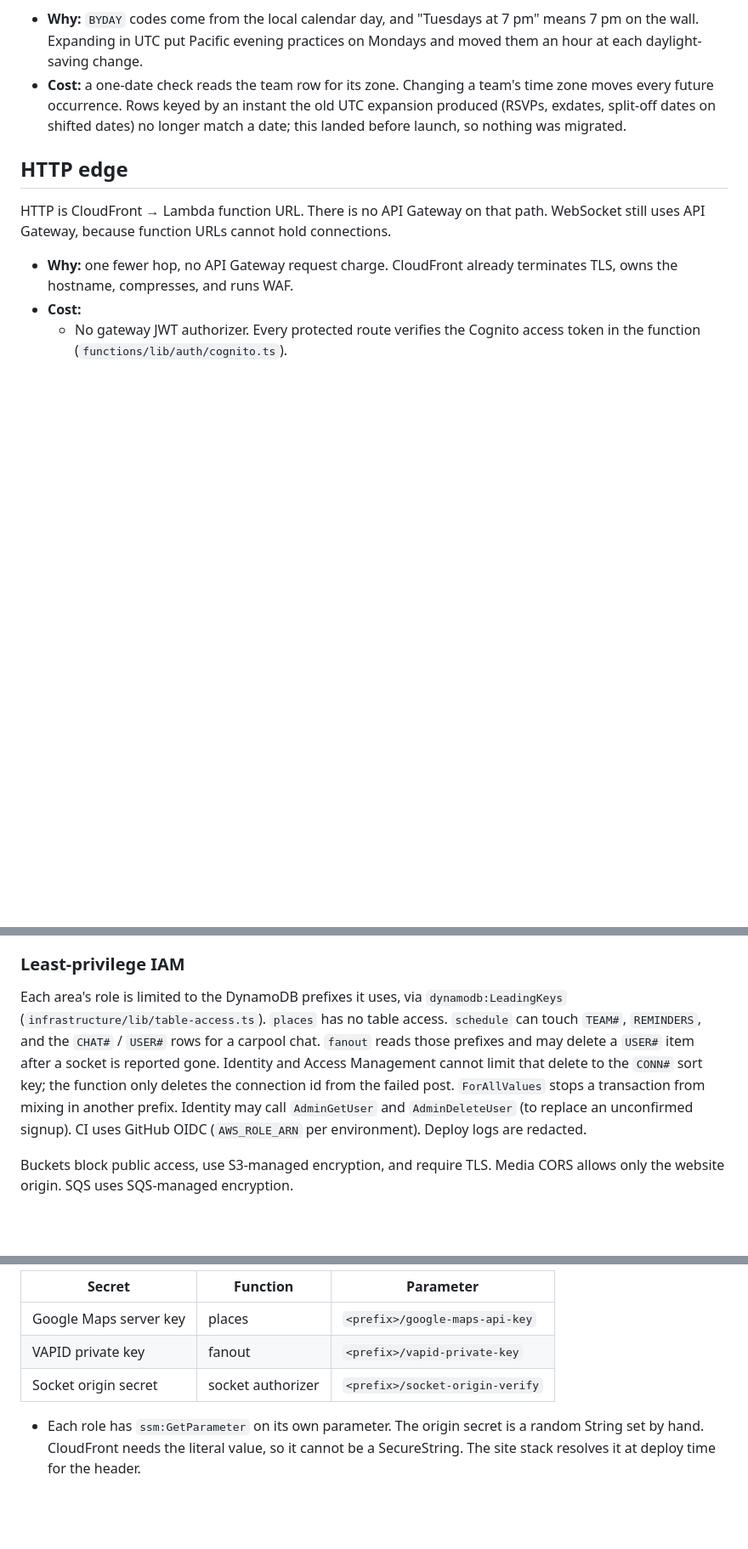
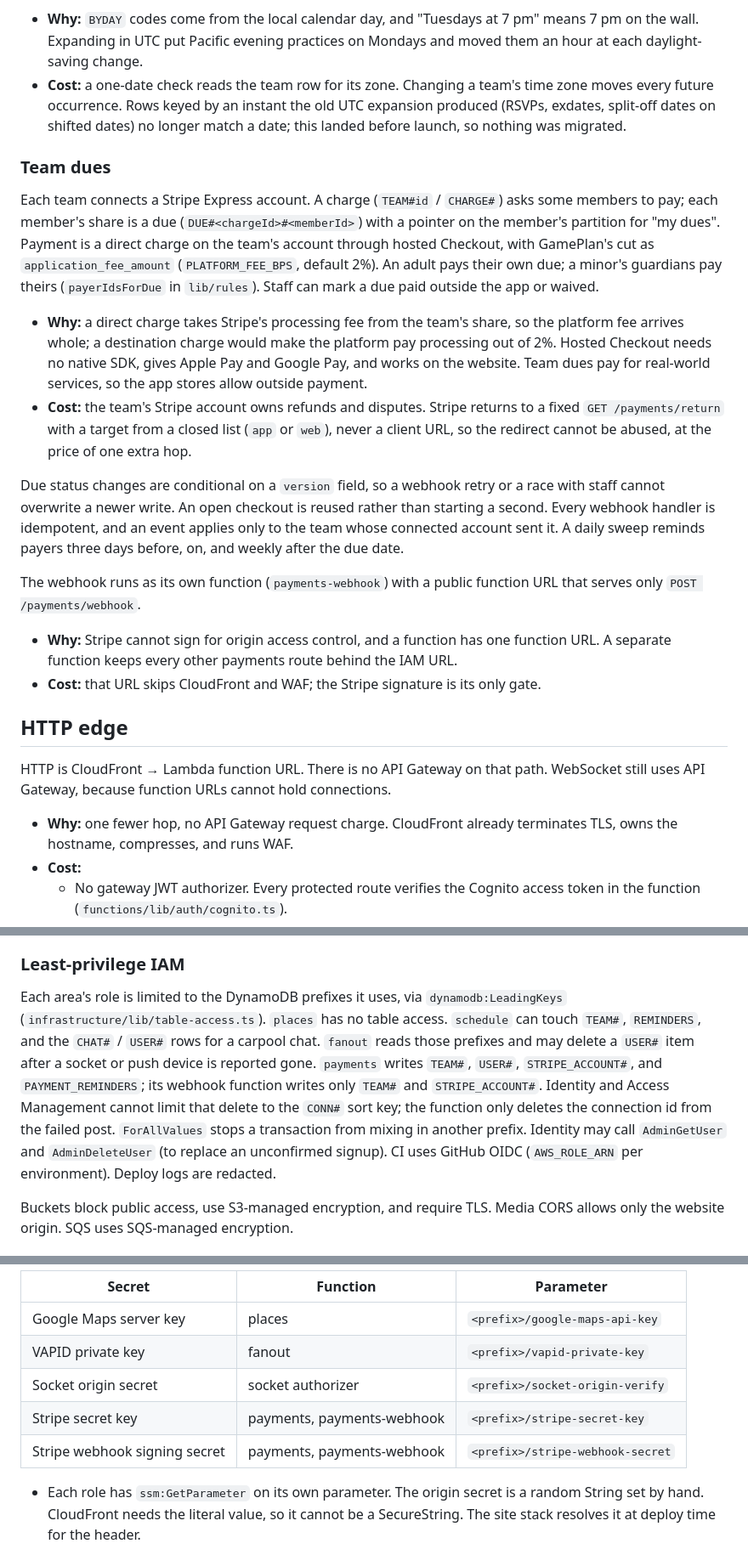
Before and after one commit to kmedara/game-plan, a Markdown page: ARCHITECTURE.md, 3 parts joined by grey strips. Shown at 85% size. Drawn GitHub-style; blank space fills up the shorter version.

Commit message:
docs(architecture): record dues, reconnect, and notification choices
Add the design and code-level choices behind team dues (direct charges,
versioned dues, the separate webhook function, the closed return
targets), reconnect catch-up and keepalive, dead-device cleanup, and
asking for notifications, with the Stripe secrets and IAM grants.

Co-Authored-By: Claude Opus 5.5 <noreply@anthropic.com>

```diff
--- a/ARCHITECTURE.md
+++ b/ARCHITECTURE.md
@@ -122,6 +122,20 @@ A series is one row with a structured rule (`frequency`, `interval`, `byWeekDay`
 - **Why:** `BYDAY` codes come from the local calendar day, and "Tuesdays at 7 pm" means 7 pm on the wall. Expanding in UTC put Pacific evening practices on Mondays and moved them an hour at each daylight-saving change.
 - **Cost:** a one-date check reads the team row for its zone. Changing a team's time zone moves every future occurrence. Rows keyed by an instant the old UTC expansion produced (RSVPs, exdates, split-off dates on shifted dates) no longer match a date; this landed before launch, so nothing was migrated.
 
+### Team dues
+
+Each team connects a Stripe Express account. A charge (`TEAM#id` / `CHARGE#`) asks some members to pay; each member's share is a due (`DUE#<chargeId>#<memberId>`) with a pointer on the member's partition for "my dues". Payment is a direct charge on the team's account through hosted Checkout, with GamePlan's cut as `application_fee_amount` (`PLATFORM_FEE_BPS`, default 2%). An adult pays their own due; a minor's guardians pay theirs (`payerIdsForDue` in `lib/rules`). Staff can mark a due paid outside the app or waived.
+
+- **Why:** a direct charge takes Stripe's processing fee from the team's share, so the platform fee arrives whole; a destination charge would make the platform pay processing out of 2%. Hosted Checkout needs no native SDK, gives Apple Pay and Google Pay, and works on the website. Team dues pay for real-world services, so the app stores allow outside payment.
+- **Cost:** the team's Stripe account owns refunds and disputes. Stripe returns to a fixed `GET /payments/return` with a target from a closed list (`app` or `web`), never a client URL, so the redirect cannot be abused, at the price of one extra hop.
+
+Due status changes are conditional on a `version` field, so a webhook retry or a race with staff cannot overwrite a newer write. An open checkout is reused rather than starting a second. Every webhook handler is idempotent, and an event applies only to the team whose connected account sent it. A daily sweep reminds payers three days before, on, and weekly after the due date.
+
+The webhook runs as its own function (`payments-webhook`) with a public function URL that serves only `POST /payments/webhook`.
+
+- **Why:** Stripe cannot sign for origin access control, and a function has one function URL. A separate function keeps every other payments route behind the IAM URL.
+- **Cost:** that URL skips CloudFront and WAF; the Stripe signature is its only gate.
+
 ## HTTP edge
 
 HTTP is CloudFront → Lambda function URL. There is no API Gateway on that path. WebSocket still uses API Gateway, because function URLs cannot hold connections.
@@ -304,7 +332,7 @@ WAF on `/api/`, four rules, each a five-minute window, `429` with `{"error":"rat
 
 ### Least-privilege IAM
 
-Each area's role is limited to the DynamoDB prefixes it uses, via `dynamodb:LeadingKeys` (`infrastructure/lib/table-access.ts`). `places` has no table access. `schedule` can touch `TEAM#`, `REMINDERS`, and the `CHAT#` / `USER#` rows for a carpool chat. `fanout` reads those prefixes and may delete a `USER#` item after a socket is reported gone. Identity and Access Management cannot limit that delete to the `CONN#` sort key; the function only deletes the connection id from the failed post. `ForAllValues` stops a transaction from mixing in another prefix. Identity may call `AdminGetUser` and `AdminDeleteUser` (to replace an unconfirmed signup). CI uses GitHub OIDC (`AWS_ROLE_ARN` per environment). Deploy logs are redacted.
+Each area's role is limited to the DynamoDB prefixes it uses, via `dynamodb:LeadingKeys` (`infrastructure/lib/table-access.ts`). `places` has no table access. `schedule` can touch `TEAM#`, `REMINDERS`, and the `CHAT#` / `USER#` rows for a carpool chat. `fanout` reads those prefixes and may delete a `USER#` item after a socket or push device is reported gone. `payments` writes `TEAM#`, `USER#`, `STRIPE_ACCOUNT#`, and `PAYMENT_REMINDERS`; its webhook function writes only `TEAM#` and `STRIPE_ACCOUNT#`. Identity and Access Management cannot limit that delete to the `CONN#` sort key; the function only deletes the connection id from the failed post. `ForAllValues` stops a transaction from mixing in another prefix. Identity may call `AdminGetUser` and `AdminDeleteUser` (to replace an unconfirmed signup). CI uses GitHub OIDC (`AWS_ROLE_ARN` per environment). Deploy logs are redacted.
 
 Buckets block public access, use S3-managed encryption, and require TLS. Media CORS allows only the website origin. SQS uses SQS-managed encryption.
 
@@ -319,6 +347,8 @@ A function receives the parameter name and reads the value through `readSecret`
 | Google Maps server key | places | `<prefix>/google-maps-api-key` |
 | VAPID private key | fanout | `<prefix>/vapid-private-key` |
 | Socket origin secret | socket authorizer | `<prefix>/socket-origin-verify` |
+| Stripe secret key | payments, payments-webhook | `<prefix>/stripe-secret-key` |
+| Stripe webhook signing secret | payments, payments-webhook | `<prefix>/stripe-webhook-secret` |
 
 - Each role has `ssm:GetParameter` on its own parameter. The origin secret is a random String set by hand. CloudFront needs the literal value, so it cannot be a SecureString. The site stack resolves it at deploy time for the header.
 - Values stay in memory for five minutes. A rotation is picked up without a deploy. A failed read is not cached.
```
Also changed, not shown: other parts of ARCHITECTURE.md (+14 -0 lines).
